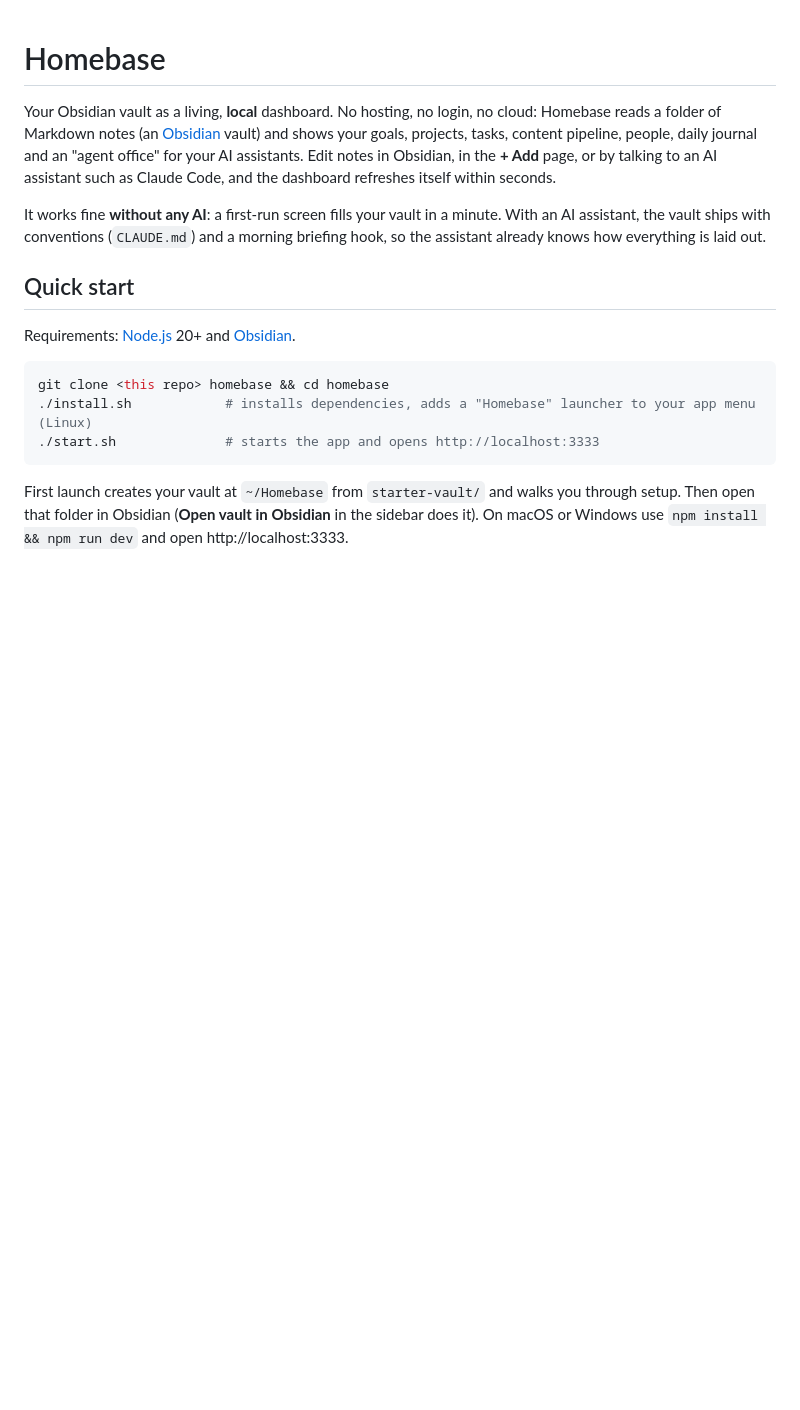
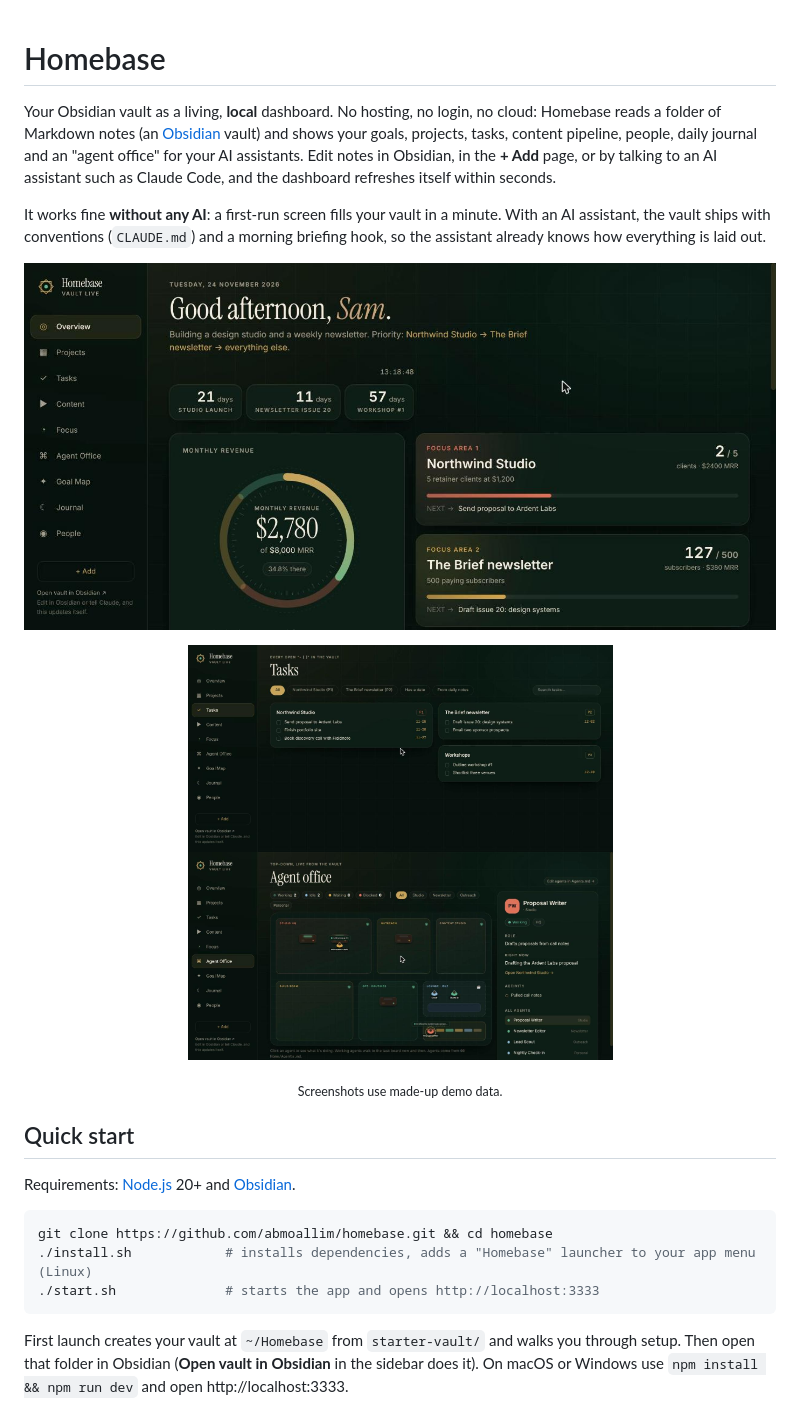
Before and after one commit to abmoallim/homebase, a Markdown page: README.md, the part around the change. GitHub-like rendering; pictures changed too: docs/screenshots/agent-office.jpg (added), docs/screenshots/overview.jpg (added), docs/screenshots/tasks.jpg (added); blank space fills up the shorter version.

Commit message:
README: real clone URL and screenshots

````diff
--- a/README.md
+++ b/README.md
@@ -4,11 +4,20 @@ Your Obsidian vault as a living, **local** dashboard. No hosting, no login, no c
 
 It works fine **without any AI**: a first-run screen fills your vault in a minute. With an AI assistant, the vault ships with conventions (`CLAUDE.md`) and a morning briefing hook, so the assistant already knows how everything is laid out.
 
+<p align="center">
+  <img src="docs/screenshots/overview.jpg" alt="Homebase overview: greeting, countdowns, goal ring and focus areas" width="860">
+</p>
+<p align="center">
+  <img src="docs/screenshots/tasks.jpg" alt="Tasks page grouped by project" width="425">
+  <img src="docs/screenshots/agent-office.jpg" alt="Agent Office: a top-down floor plan of your AI agents" width="425">
+</p>
+<p align="center"><sub>Screenshots use made-up demo data.</sub></p>
+
 ## Quick start
 Requirements: [Node.js](https://nodejs.org) 20+ and [Obsidian](https://obsidian.md).
 
 ```bash
-git clone <this repo> homebase && cd homebase
+git clone https://github.com/abmoallim/homebase.git && cd homebase
 ./install.sh            # installs dependencies, adds a "Homebase" launcher to your app menu (Linux)
 ./start.sh              # starts the app and opens http://localhost:3333
 ```
````
